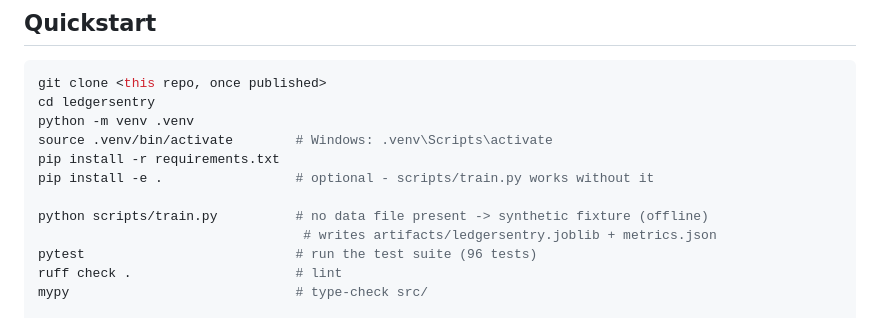
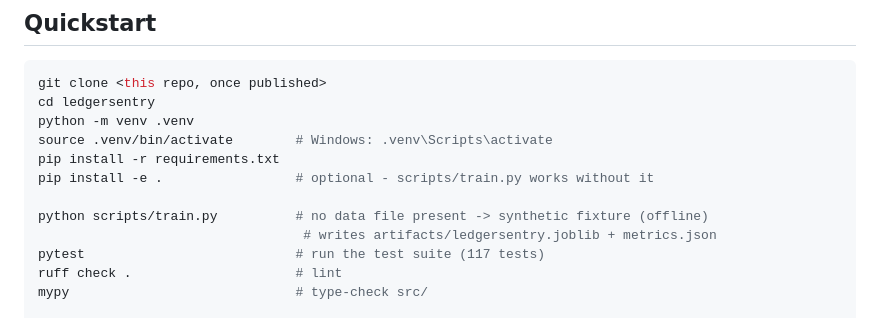
Before and after one commit to Aeripsen/ledgersentry, a Markdown page: README.md, the part around the change. Rendered like a GitHub page.

Commit message:
readme: test count 96 -> 117 after the new suites

```diff
--- a/README.md
+++ b/README.md
@@ -215,7 +215,7 @@ pip install -e .                 # optional - scripts/train.py works without it
 
 python scripts/train.py          # no data file present -> synthetic fixture (offline)
                                   # writes artifacts/ledgersentry.joblib + metrics.json
-pytest                           # run the test suite (96 tests)
+pytest                           # run the test suite (117 tests)
 ruff check .                     # lint
 mypy                             # type-check src/
 
```
